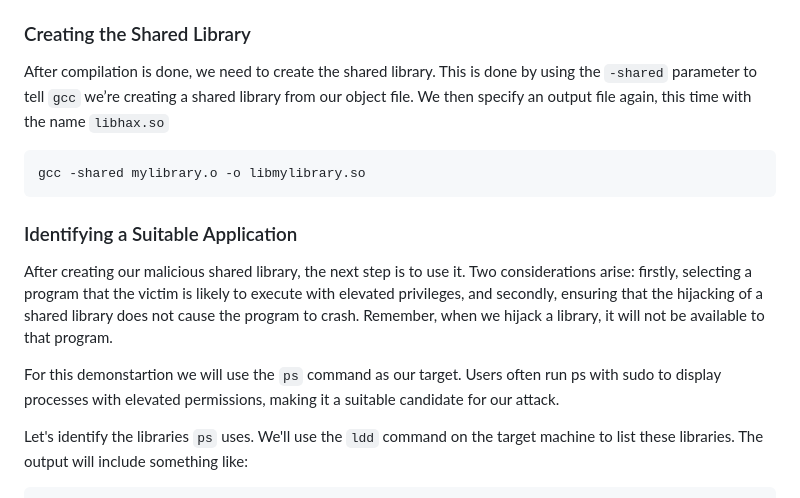
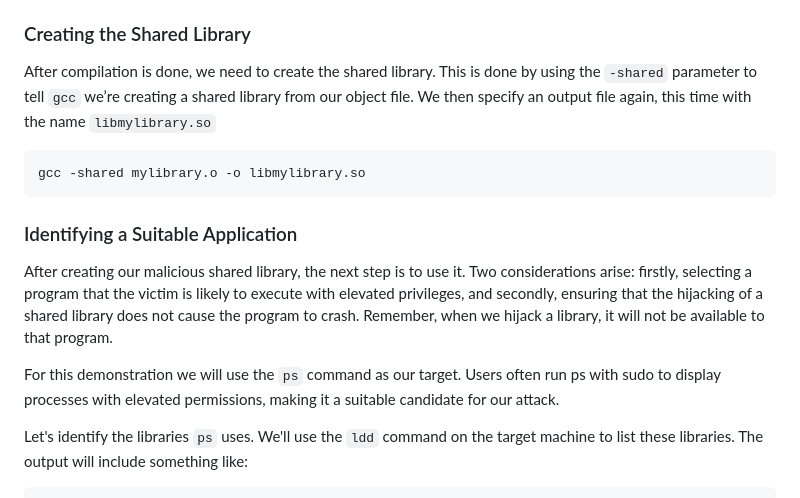
Before and after one commit to masjadaan/TechSecurityArticles, a Markdown page: Linux/HijackingSharedLibraries/HijackingSharedLibraries.md, the part around the change. Rendered like a GitHub page.

````diff
--- a/Linux/HijackingSharedLibraries/HijackingSharedLibraries.md
+++ b/Linux/HijackingSharedLibraries/HijackingSharedLibraries.md
@@ -61,7 +61,7 @@ gcc -Wall -fPIC -c mylibrary.c -o mylibrary.o
 
 ### Creating the Shared Library
 
-After compilation is done, we need to create the shared library. This is done by using the `-shared` parameter to tell `gcc` we’re creating a shared library from our object file. We then specify an output file again, this time with the name `libhax.so`
+After compilation is done, we need to create the shared library. This is done by using the `-shared` parameter to tell `gcc` we’re creating a shared library from our object file. We then specify an output file again, this time with the name `libmylibrary.so`
 
 ```sh
 gcc -shared mylibrary.o -o libmylibrary.so
@@ -72,7 +72,7 @@ gcc -shared mylibrary.o -o libmylibrary.so
 
 After creating our malicious shared library, the next step is to use it. Two considerations arise: firstly, selecting a program that the victim is likely to execute with elevated privileges, and secondly, ensuring that the hijacking of a shared library does not cause the program to crash. Remember, when we hijack a library, it will not be available to that program.
 
-For this demonstartion we will use the `ps` command as our target. Users often run ps with sudo to display processes with elevated permissions, making it a suitable candidate for our attack.
+For this demonstration we will use the `ps` command as our target. Users often run ps with sudo to display processes with elevated permissions, making it a suitable candidate for our attack.
 
 Let's identify the libraries `ps` uses. We'll use the `ldd` command on the target machine to list these libraries. The output will include something like:
 
````
